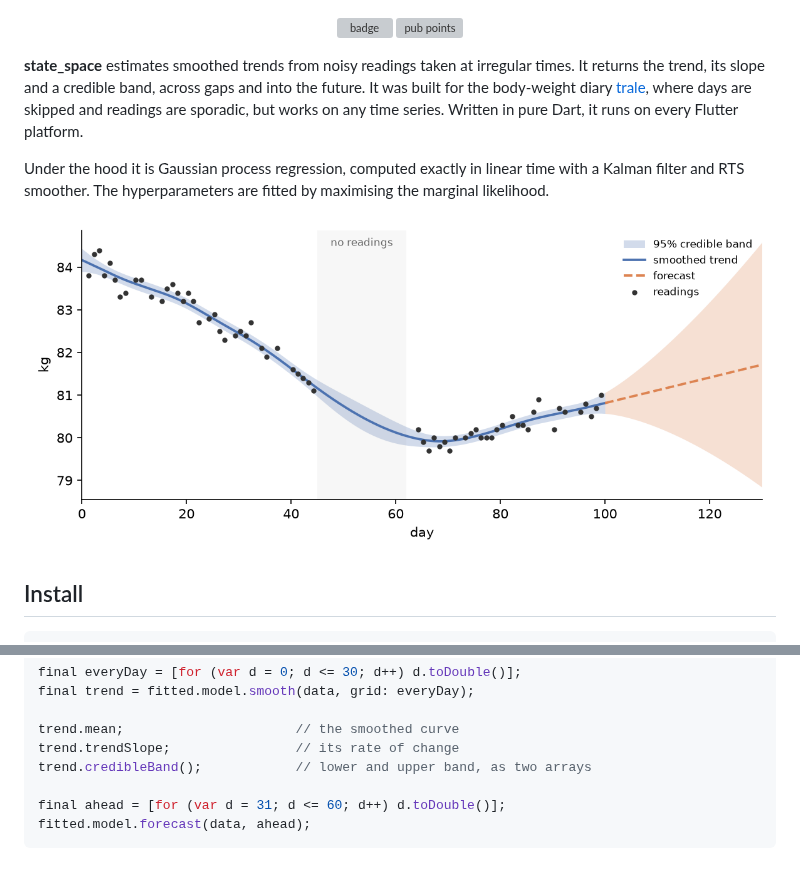
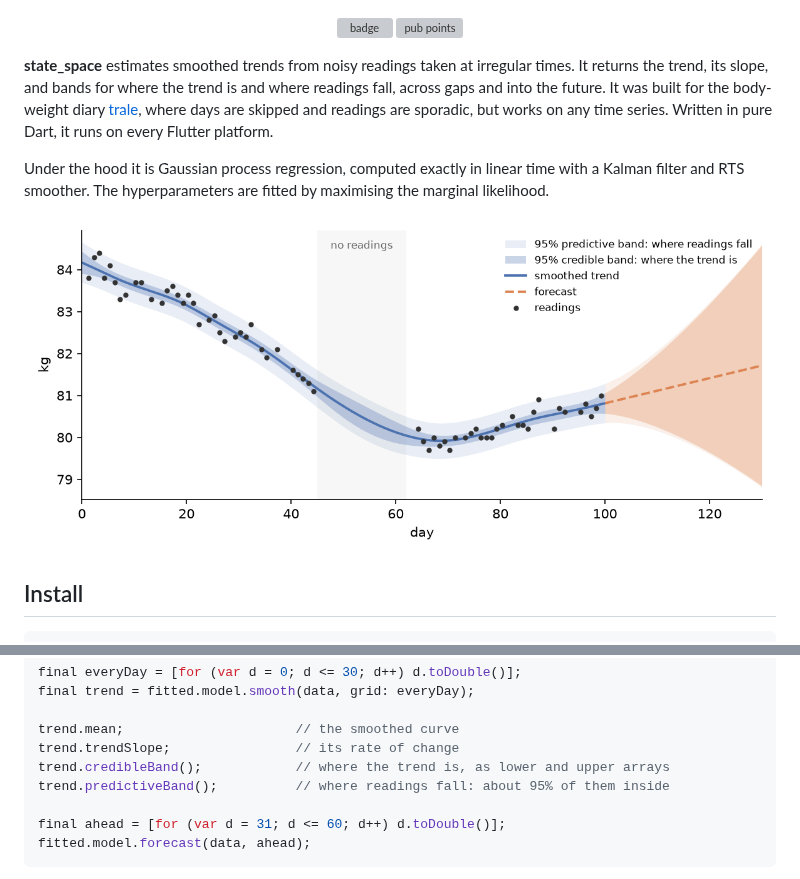
Before and after one commit to QuantumPhysique/state_space, a Markdown page: README.md, 2 parts joined by grey strips. Rendered like a GitHub page; pictures changed too: doc/images/trend.png; grey boxes are pictures that could not be loaded.

```diff
--- a/README.md
+++ b/README.md
@@ -8,8 +8,9 @@
 </p>
 
 **state_space** estimates smoothed trends from noisy readings taken at
-irregular times. It returns the trend, its slope and a credible band, across
-gaps and into the future. It was built for the body-weight diary
+irregular times. It returns the trend, its slope, and bands for where the
+trend is and where readings fall, across gaps and into the future. It was
+built for the body-weight diary
 [trale](https://github.com/QuantumPhysique/trale), where days are skipped and
 readings are sporadic, but works on any time series. Written in pure Dart, it
 runs on every Flutter platform.
@@ -54,7 +55,8 @@ final trend = fitted.model.smooth(data, grid: everyDay);
 
 trend.mean;                      // the smoothed curve
 trend.trendSlope;                // its rate of change
-trend.credibleBand();            // lower and upper band, as two arrays
+trend.credibleBand();            // where the trend is, as lower and upper arrays
+trend.predictiveBand();          // where readings fall: about 95% of them inside
 
 final ahead = [for (var d = 31; d <= 60; d++) d.toDouble()];
 fitted.model.forecast(data, ahead);
```
Also changed, not shown: other parts of README.md (+1 -1 lines), doc/getting-started.md (+4 -4 lines), 2 other files.
